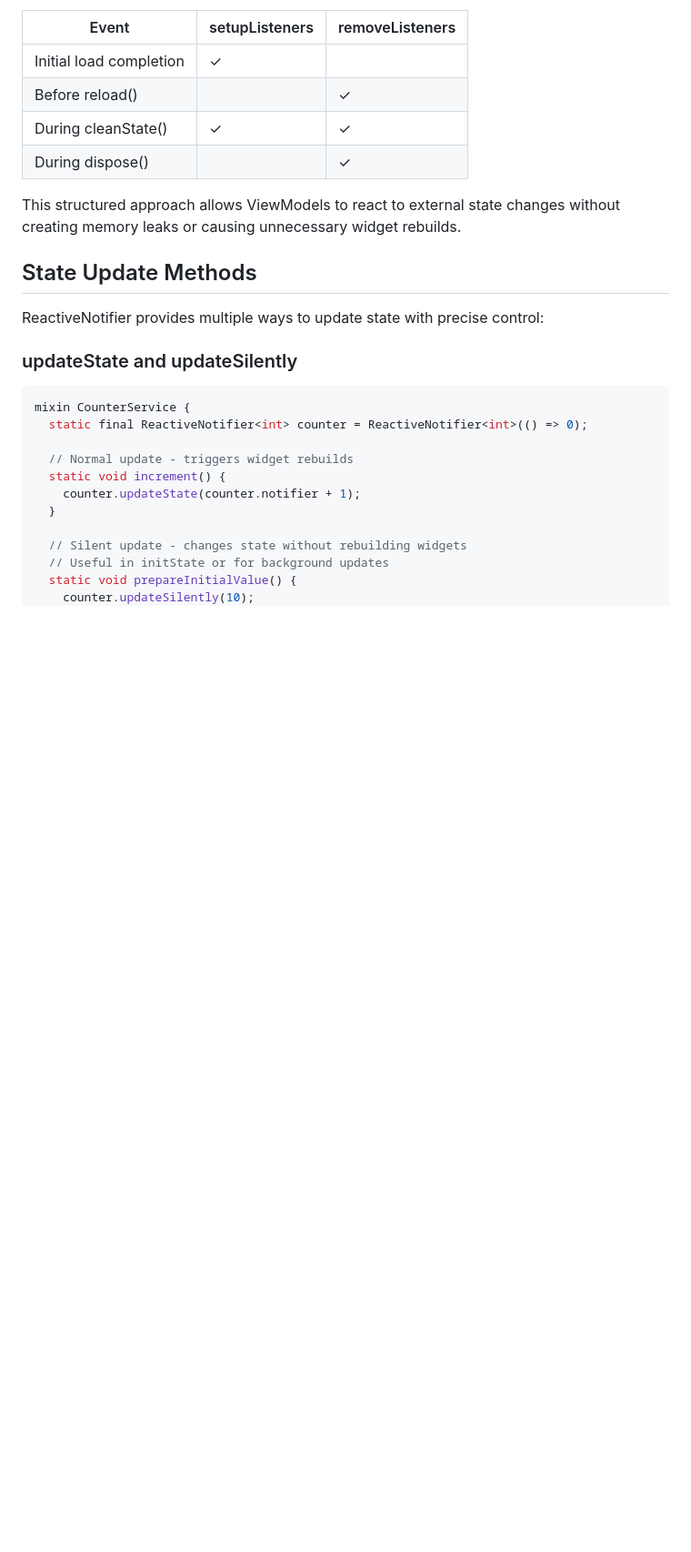
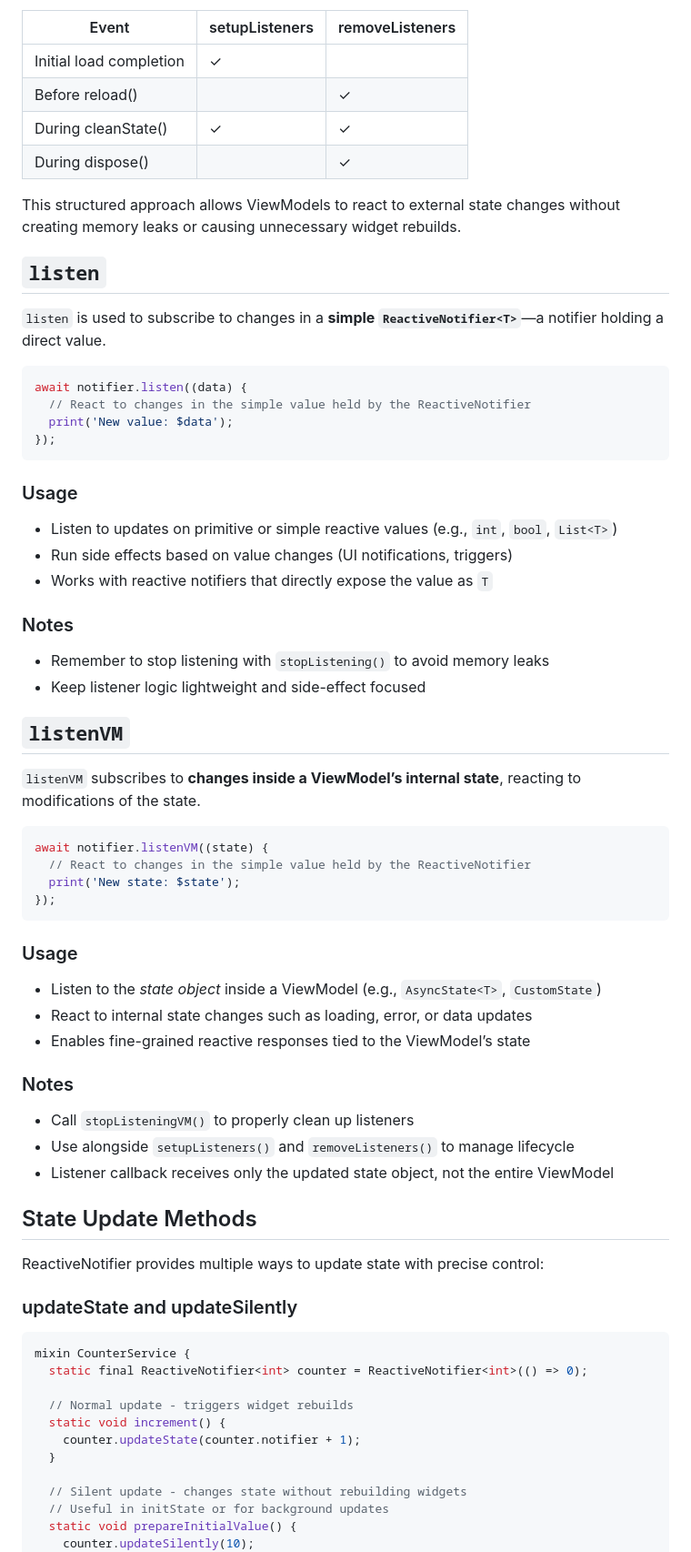
Before and after one commit to JhonaCodes/reactive_notifier, a Markdown page: README.md, the part around one of its changes. Shown at 91% size. GitHub-like rendering; blank space fills up the shorter version.

````diff
--- a/README.md
+++ b/README.md
@@ -320,6 +320,56 @@ The framework automatically calls these methods at the right times:
 | During dispose() | | ✓ |
 
 This structured approach allows ViewModels to react to external state changes without creating memory leaks or causing unnecessary widget rebuilds.
+
+## `listen`
+
+`listen` is used to subscribe to changes in a **simple `ReactiveNotifier<T>`**—a notifier holding a direct value.
+
+```dart
+await notifier.listen((data) {
+  // React to changes in the simple value held by the ReactiveNotifier
+  print('New value: $data');
+});
+```
+
+### Usage
+
+* Listen to updates on primitive or simple reactive values (e.g., `int`, `bool`, `List<T>`)
+* Run side effects based on value changes (UI notifications, triggers)
+* Works with reactive notifiers that directly expose the value as `T`
+
+### Notes
+
+* Remember to stop listening with `stopListening()` to avoid memory leaks
+* Keep listener logic lightweight and side-effect focused
+
+
+## `listenVM`
+
+`listenVM` subscribes to **changes inside a ViewModel’s internal state**, reacting to modifications of the state.
+
+```dart
+await notifier.listenVM((state) {
+  // React to changes in the simple value held by the ReactiveNotifier
+  print('New state: $state');
+});
+```
+
+### Usage
+
+* Listen to the *state object* inside a ViewModel (e.g., `AsyncState<T>`, `CustomState`)
+* React to internal state changes such as loading, error, or data updates
+* Enables fine-grained reactive responses tied to the ViewModel’s state
+
+### Notes
+
+* Call `stopListeningVM()` to properly clean up listeners
+* Use alongside `setupListeners()` and `removeListeners()` to manage lifecycle
+* Listener callback receives only the updated state object, not the entire ViewModel
+
+
+
+
 ## State Update Methods
 
 ReactiveNotifier provides multiple ways to update state with precise control:
````
Also changed, not shown: other parts of README.md (+40 -0 lines).
